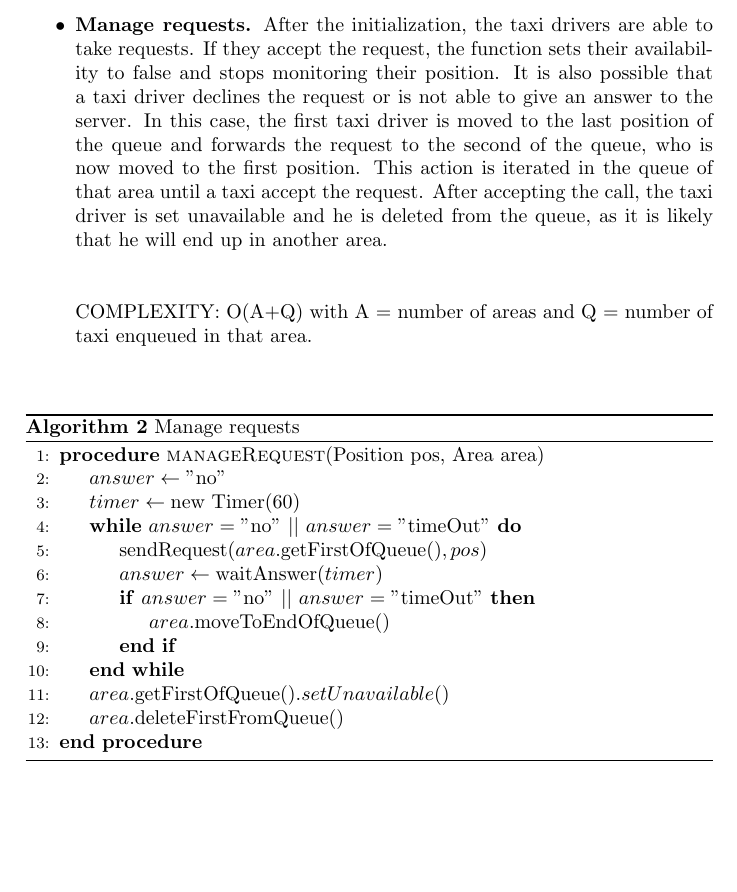
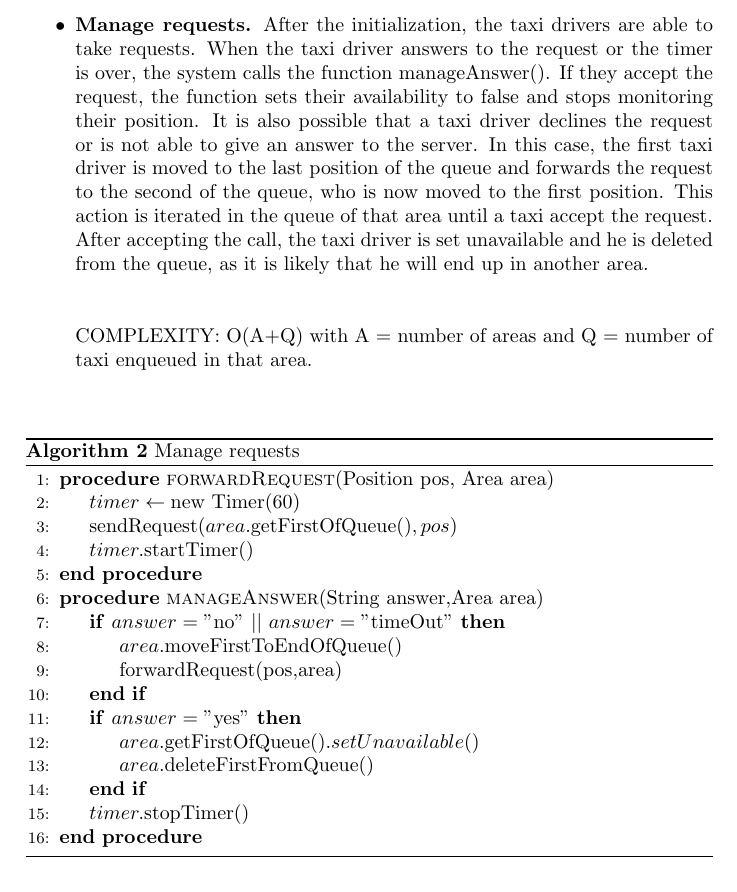
Before and after one commit to MichelaCattaneo/myTaxiService, a LaTeX document (DD.tex, which reads DDAlgorithmDesign.tex): part of page 14 of 20, cut so that both start at the same text. Compiled offline with pdfLaTeX.

Commit message:
[DD] Algorithm update

```diff
--- a/DDAlgorithmDesign.tex
+++ b/DDAlgorithmDesign.tex
@@ -40,24 +40,27 @@
 
 
 			\newpage
-			\item \textbf{Manage requests.} After the initialization, the taxi drivers are able to take requests. If they accept the request, the function sets their availability to false and stops monitoring their position. It is also possible that a taxi driver declines the request or is not able to give an answer to the server. In this case, the first taxi driver is moved to the last position of the queue and forwards the request to the second of the queue, who is now moved to the first position. This action is iterated in the queue of that area until a taxi accept the request. After accepting the call, the taxi driver is set unavailable and he is deleted from the queue, as it is likely that he will end up in another area.\\
+			\item \textbf{Manage requests.} After the initialization, the taxi drivers are able to take requests. When the taxi driver answers to the request or the timer is over, the system calls the function manageAnswer(). If they accept the request, the function sets their availability to false and stops monitoring their position. It is also possible that a taxi driver declines the request or is not able to give an answer to the server. In this case, the first taxi driver is moved to the last position of the queue and forwards the request to the second of the queue, who is now moved to the first position. This action is iterated in the queue of that area until a taxi accept the request. After accepting the call, the taxi driver is set unavailable and he is deleted from the queue, as it is likely that he will end up in another area.\\
 			 \\\\
 			COMPLEXITY: O(A+Q) with A = number of areas and Q = number of taxi enqueued in that area.\\\\
 				\begin{algorithm}
 					\caption{Manage requests}
 					\begin{algorithmic}[1]
-						\Procedure{manageRequest}{Position pos, Area area}
-						\State $answer \gets \text{"no"}$
+						\Procedure{forwardRequest}{Position pos, Area area}
 						\State $timer \gets \text{new Timer(60)}$
-						\While {$answer = \text{"no"} \text{  }||\text{  } answer = \text{"timeOut"}$}
-							\State $\text{sendRequest}(area.\text{getFirstOfQueue()}, pos)$
-							\State $answer \gets \text{waitAnswer}(timer)$
-							\If{$answer = \text{"no"} \text{ }||\text{  } answer = \text{"timeOut"}$}
-								\State $area.\text{moveToEndOfQueue()}$
-							\EndIf
-						\EndWhile
-						\State $area.\text{getFirstOfQueue()}.setUnavailable()$
-						\State $area.\text{deleteFirstFromQueue()}$
+						\State $\text{sendRequest}(area.\text{getFirstOfQueue()}, pos)$
+						\State $timer.\text{startTimer}()$
+						\EndProcedure
+						\Procedure{manageAnswer}{String answer,Area area}
+						\If{$answer = \text{"no"} \text{ }||\text{  } answer = \text{"timeOut"}$}
+							\State $area.\text{moveFirstToEndOfQueue()}$
+							\State $\text{forwardRequest(pos,area)}$
+						\EndIf
+						\If{$answer = \text{"yes"}$}
+							\State $area.\text{getFirstOfQueue()}.setUnavailable()$
+							\State $area.\text{deleteFirstFromQueue()}$
+						\EndIf
+						\State $timer.\text{stopTimer}()$
 						\EndProcedure
 					\end{algorithmic}
 				\end{algorithm}
```
Also changed, not shown: DD.pdf, DDAlgorithmDesign.pdf (deleted), 6 other files.
